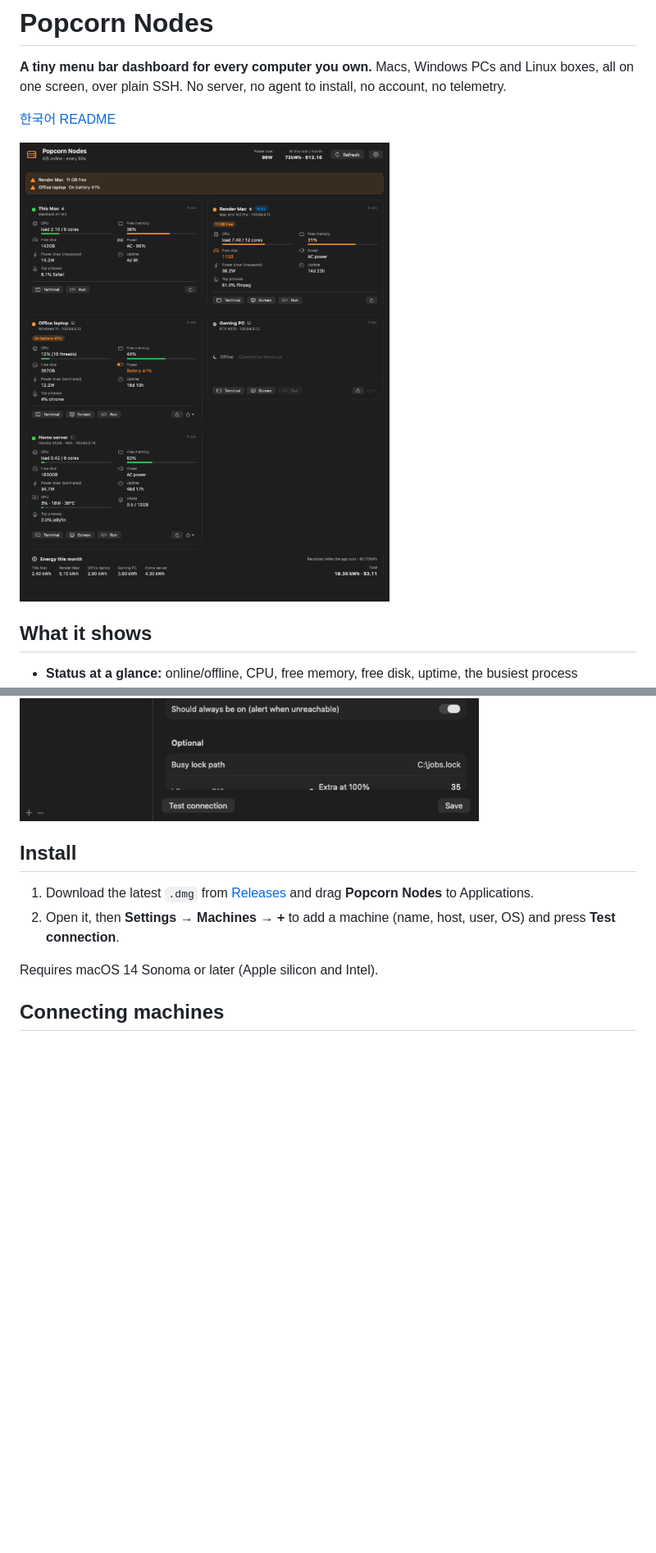
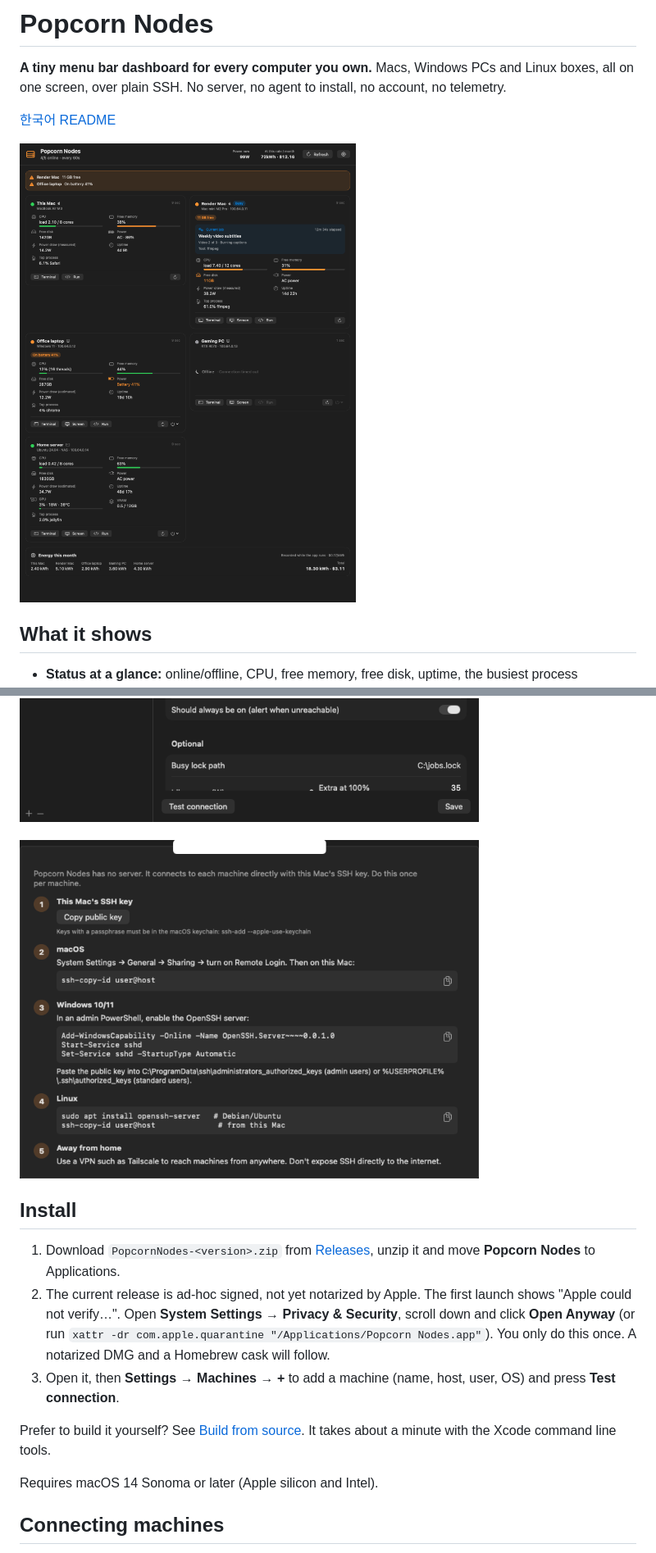
Before and after one commit to team-datapopcorn/rigbar, a Markdown page: README.md, 2 parts joined by grey strips. Shown at 82% size. Rendered like a GitHub page; pictures changed too: docs/dashboard.png, docs/setup-guide.png (added); blank space fills up the shorter version.

```diff
--- a/README.md
+++ b/README.md
@@ -25,10 +25,15 @@
 
 <img src="docs/settings.png" width="560" alt="Settings">
 
+<img src="docs/setup-guide.png" width="560" alt="Setup guide">
+
 ## Install
 
-1. Download the latest `.dmg` from [Releases](https://github.com/team-datapopcorn/popcorn-nodes/releases) and drag **Popcorn Nodes** to Applications.
-2. Open it, then **Settings → Machines → +** to add a machine (name, host, user, OS) and press **Test connection**.
+1. Download `PopcornNodes-<version>.zip` from [Releases](https://github.com/team-datapopcorn/popcorn-nodes/releases/latest), unzip it and move **Popcorn Nodes** to Applications.
+2. The current release is ad-hoc signed, not yet notarized by Apple. The first launch shows "Apple could not verify…". Open **System Settings → Privacy & Security**, scroll down and click **Open Anyway** (or run `xattr -dr com.apple.quarantine "/Applications/Popcorn Nodes.app"`). You only do this once. A notarized DMG and a Homebrew cask will follow.
+3. Open it, then **Settings → Machines → +** to add a machine (name, host, user, OS) and press **Test connection**.
+
+Prefer to build it yourself? See [Build from source](#build-from-source). It takes about a minute with the Xcode command line tools.
 
 Requires macOS 14 Sonoma or later (Apple silicon and Intel).
 
```
Also changed, not shown: README.ko.md (+7 -2 lines), docs/dashboard-ko.png, docs/setup-guide-ko.png (added).
